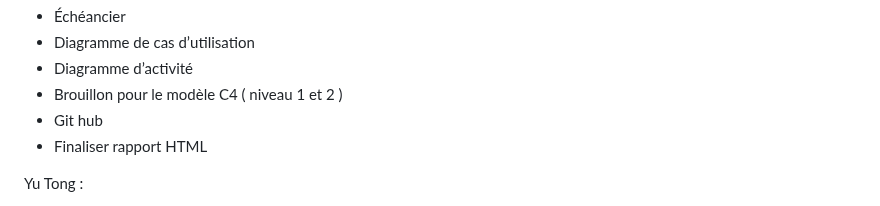
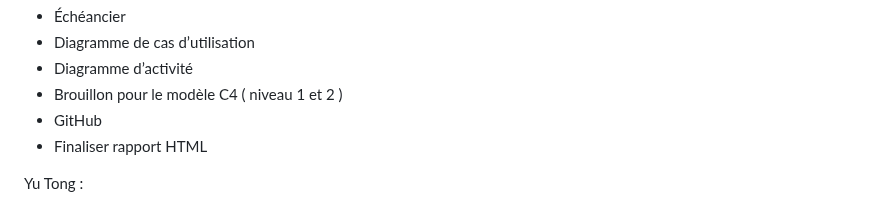
Before and after one commit to zxxyyy0429/IFT2255-devoir1, a Markdown page: docs/rapport.md, the part around the change. Drawn GitHub-style.

```diff
--- a/docs/rapport.md
+++ b/docs/rapport.md
@@ -113,7 +113,7 @@ Xinyan :
 - Diagramme de cas d’utilisation
 - Diagramme d’activité
 - Brouillon pour le modèle C4 ( niveau 1 et 2 )
-- Git hub
+- GitHub
 - Finaliser rapport HTML
 
 Yu Tong :
```
